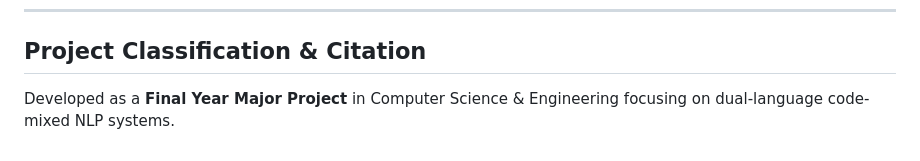
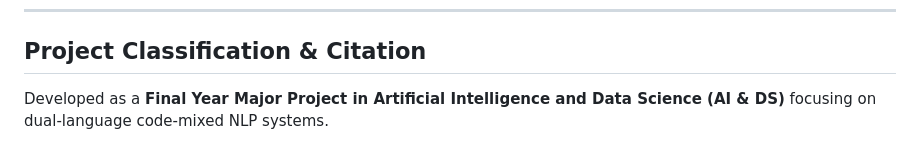
Before and after one commit to ashik-2516/Vaakbhav, a Markdown page: README.md, the part around the change. Drawn GitHub-style.

Commit message:
docs: specify branch as Artificial Intelligence and Data Science (AI & DS)

```diff
--- a/README.md
+++ b/README.md
@@ -165,4 +165,4 @@ python error_analysis.py
 
 ## Project Classification & Citation
 
-Developed as a **Final Year Major Project** in Computer Science & Engineering focusing on dual-language code-mixed NLP systems.
+Developed as a **Final Year Major Project in Artificial Intelligence and Data Science (AI & DS)** focusing on dual-language code-mixed NLP systems.
```
